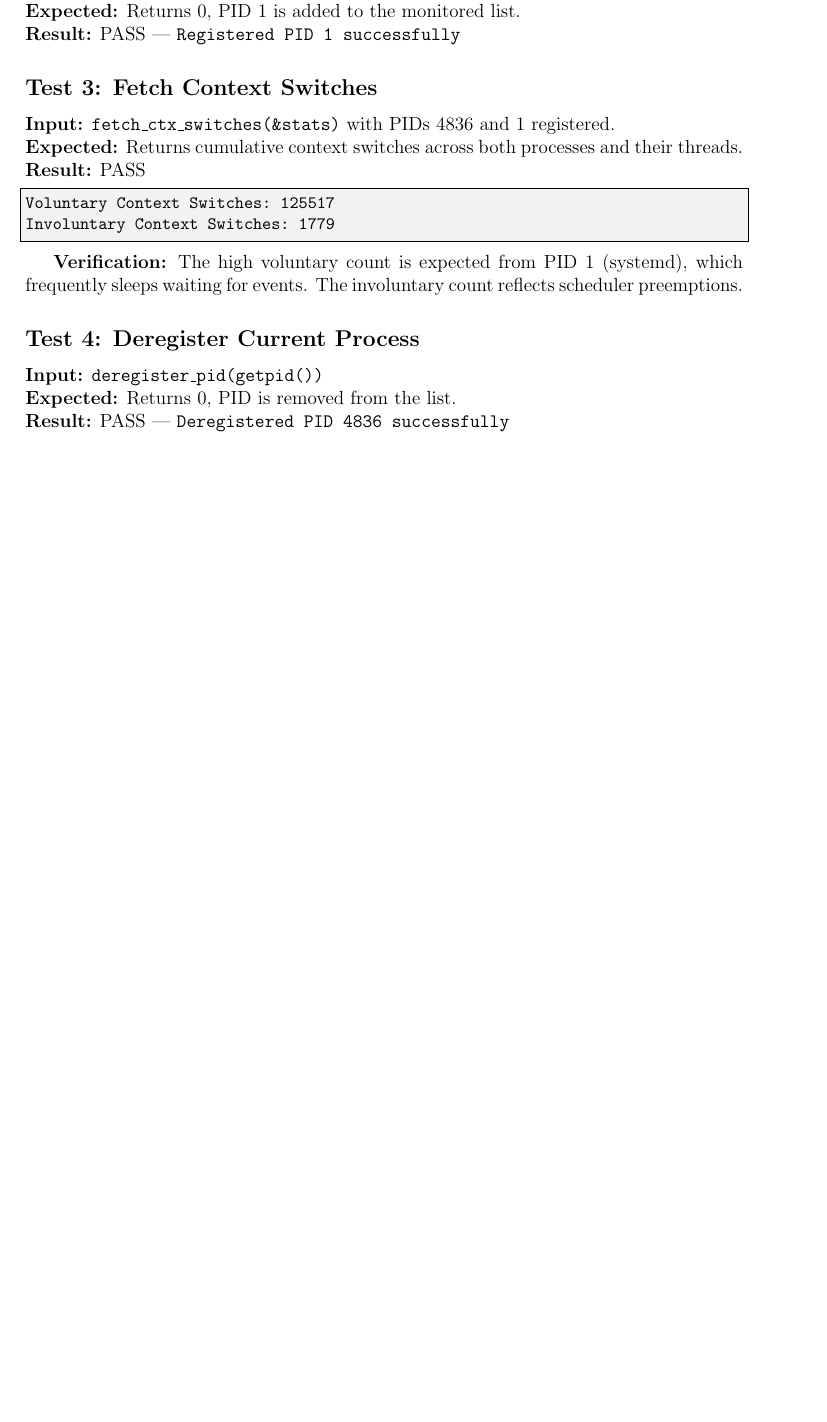
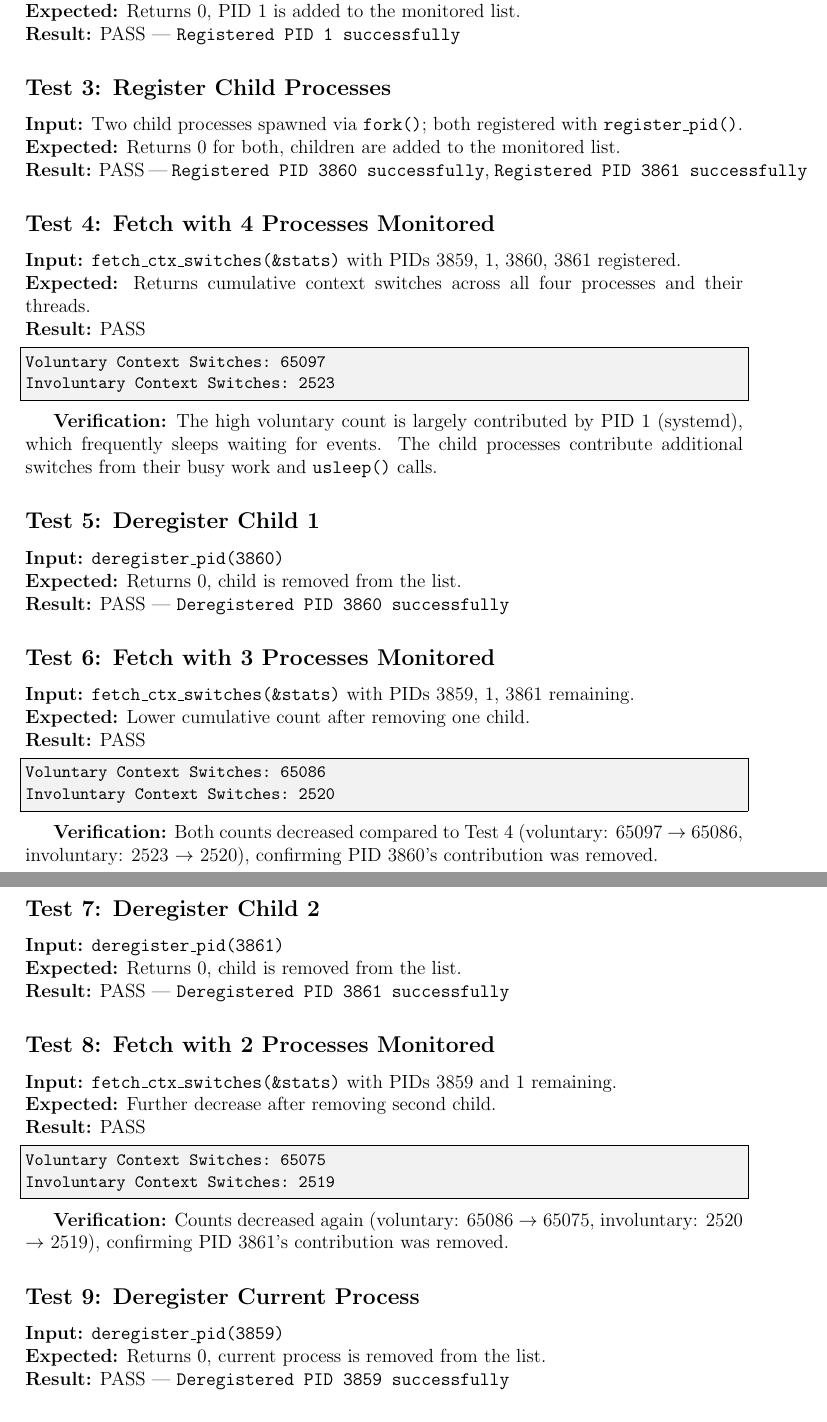
Before and after one commit to AOSD-IITKGP/Custom-System-Calls, a LaTeX document (test_report.tex): part of page 3 of 4 before the commit and two parts of pages 3 and 4 of 5 after it, the two joined at a grey line, cut so that both start at the same text, the shorter picture padded with empty space. Compiled offline with pdfLaTeX.

Commit message:
Added test report

```diff
--- a/test_report.tex
+++ b/test_report.tex
@@ -123,20 +123,28 @@ Total CFS Load:        1048576
 \textbf{Expected:} Returns 0, PID 1 is added to the monitored list. \\
 \textbf{Result:} PASS --- \texttt{Registered PID 1 successfully}
 
-\subsection*{Test 3: Fetch Context Switches}
-\textbf{Input:} \texttt{fetch\_ctx\_switches(\&stats)} with PIDs 4836 and 1 registered. \\
-\textbf{Expected:} Returns cumulative context switches across both processes and their threads. \\
+\subsection*{Test 3: Register Child Processes}
+\textbf{Input:} Two child processes spawned via \texttt{fork()}; both registered with \texttt{register\_pid()}. \\
+\textbf{Expected:} Returns 0 for both, children are added to the monitored list. \\
+\textbf{Result:} PASS --- \texttt{Registered PID 3860 successfully}, \texttt{Registered PID 3861 successfully}
+
+\subsection*{Test 4: Fetch with 4 Processes Monitored}
+\textbf{Input:} \texttt{fetch\_ctx\_switches(\&stats)} with PIDs 3859, 1, 3860, 3861 registered. \\
+\textbf{Expected:} Returns cumulative context switches across all four processes and their threads. \\
 \textbf{Result:} PASS
 
 \begin{lstlisting}
-Voluntary Context Switches:   125517
-Involuntary Context Switches: 1779
+Voluntary Context Switches:   65097
+Involuntary Context Switches: 2523
 \end{lstlisting}
 
-\textbf{Verification:} The high voluntary count is expected from PID 1 (systemd), which frequently sleeps waiting for events. The involuntary count reflects scheduler preemptions.
+\textbf{Verification:} The high voluntary count is largely contributed by PID 1 (systemd), which frequently sleeps waiting for events. The child processes contribute additional switches from their busy work and \texttt{usleep()} calls.
 
-\subsection*{Test 4: Deregister Current Process}
-\textbf{Input:} \texttt{deregister\_pid(getpid())} \\
-\textbf{Expected:} Returns 0, PID is removed from the list. \\
-\textbf{Result:} PASS --- \texttt{Deregistered PID 4836 successfully}
+\subsection*{Test 5: Deregister Child 1}
+\textbf{Input:} \texttt{deregister\_pid(3860)} \\
+\textbf{Expected:} Returns 0, child is removed from the list. \\
+\textbf{Result:} PASS --- \texttt{Deregistered PID 3860 successfully}
 
+\subsection*{Test 6: Fetch with 3 Processes Monitored}
+\textbf{Input:} \texttt{fetch\_ctx\_switches(\&stats)} with PIDs 3859, 1, 3861 remaining. \\
+\textbf{Expected:} Lower cumulative count after removing one child. \\
@@ -146,10 +151,32 @@ Involuntary Context Switches: 1779
 \textbf{Result:} PASS
 
 \begin{lstlisting}
-Voluntary Context Switches:   125517
-Involuntary Context Switches: 1779
+Voluntary Context Switches:   65086
+Involuntary Context Switches: 2520
 \end{lstlisting}
 
-\textbf{Verification:} Values are from PID 1 alone, confirming the test process was properly removed from the list.
+\textbf{Verification:} Both counts decreased compared to Test 4 (voluntary: 65097 $\rightarrow$ 65086, involuntary: 2523 $\rightarrow$ 2520), confirming PID 3860's contribution was removed.
 
-\subsection*{Test 6: Deregister PID 1}
+\subsection*{Test 7: Deregister Child 2}
+\textbf{Input:} \texttt{deregister\_pid(3861)} \\
+\textbf{Expected:} Returns 0, child is removed from the list. \\
+\textbf{Result:} PASS --- \texttt{Deregistered PID 3861 successfully}
+
+\subsection*{Test 8: Fetch with 2 Processes Monitored}
+\textbf{Input:} \texttt{fetch\_ctx\_switches(\&stats)} with PIDs 3859 and 1 remaining. \\
+\textbf{Expected:} Further decrease after removing second child. \\
+\textbf{Result:} PASS
+
+\begin{lstlisting}
+Voluntary Context Switches:   65075
+Involuntary Context Switches: 2519
+\end{lstlisting}
+
+\textbf{Verification:} Counts decreased again (voluntary: 65086 $\rightarrow$ 65075, involuntary: 2520 $\rightarrow$ 2519), confirming PID 3861's contribution was removed.
+
+\subsection*{Test 9: Deregister Current Process}
+\textbf{Input:} \texttt{deregister\_pid(3859)} \\
+\textbf{Expected:} Returns 0, current process is removed from the list. \\
+\textbf{Result:} PASS --- \texttt{Deregistered PID 3859 successfully}
+
+\subsection*{Test 10: Fetch with Only PID 1}
```
Also changed, not shown: AOS_Assign2_TestReport.pdf (added), test_report.tex (41 more changed lines).
